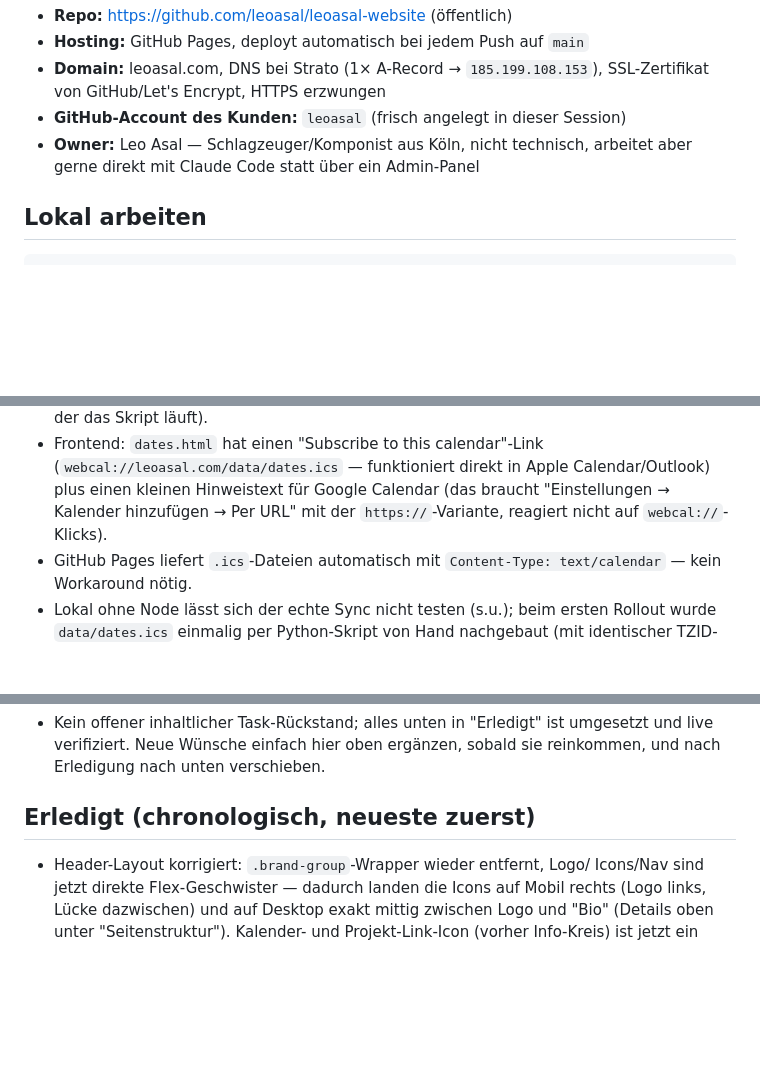
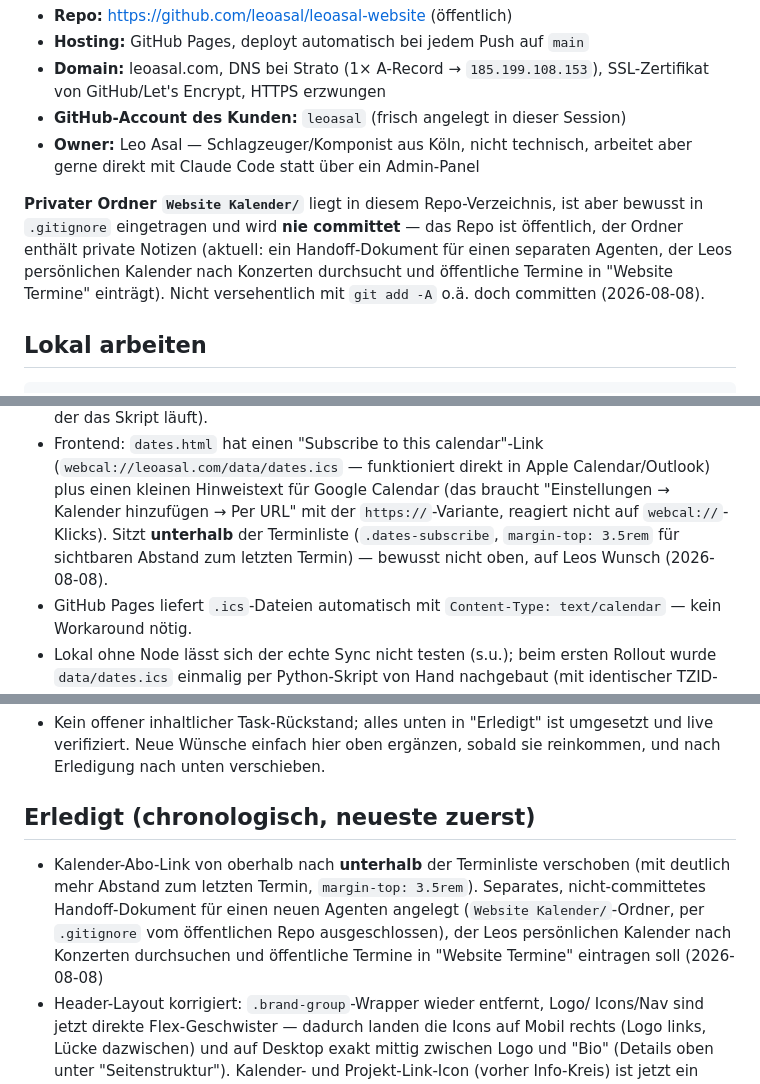
Before and after one commit to leoasal/leoasal-website, a Markdown page: HANDOFF.md, 3 parts joined by grey strips. Drawn GitHub-style; blank space fills up the shorter version.

Commit message:
Update HANDOFF.md: subscribe link position, private Website Kalender folder

```diff
--- a/HANDOFF.md
+++ b/HANDOFF.md
@@ -22,6 +22,14 @@ Framework, kein CMS). Live seit 2026-08-06.
 - **GitHub-Account des Kunden:** `leoasal` (frisch angelegt in dieser Session)
 - **Owner:** Leo Asal — Schlagzeuger/Komponist aus Köln, nicht technisch,
   arbeitet aber gerne direkt mit Claude Code statt über ein Admin-Panel
+
+**Privater Ordner `Website Kalender/`** liegt in diesem Repo-Verzeichnis,
+ist aber bewusst in `.gitignore` eingetragen und wird **nie committet** —
+das Repo ist öffentlich, der Ordner enthält private Notizen (aktuell: ein
+Handoff-Dokument für einen separaten Agenten, der Leos persönlichen
+Kalender nach Konzerten durchsucht und öffentliche Termine in "Website
+Termine" einträgt). Nicht versehentlich mit `git add -A` o.ä. doch
+committen (2026-08-08).
 
 ## Lokal arbeiten
 
@@ -209,7 +217,10 @@ Fans können den Kalender abonnieren, ohne dass Leos private iCloud-Feed-URL
   (`webcal://leoasal.com/data/dates.ics` — funktioniert direkt in Apple
   Calendar/Outlook) plus einen kleinen Hinweistext für Google Calendar
   (das braucht "Einstellungen → Kalender hinzufügen → Per URL" mit der
-  `https://`-Variante, reagiert nicht auf `webcal://`-Klicks).
+  `https://`-Variante, reagiert nicht auf `webcal://`-Klicks). Sitzt
+  **unterhalb** der Terminliste (`.dates-subscribe`, `margin-top: 3.5rem`
+  für sichtbaren Abstand zum letzten Termin) — bewusst nicht oben, auf
+  Leos Wunsch (2026-08-08).
 - GitHub Pages liefert `.ics`-Dateien automatisch mit
   `Content-Type: text/calendar` — kein Workaround nötig.
 - Lokal ohne Node lässt sich der echte Sync nicht testen (s.u.); beim
@@ -307,6 +318,13 @@ statt iframe zeigen, iframe erst per Klick nachladen.
 
 ## Erledigt (chronologisch, neueste zuerst)
 
+- Kalender-Abo-Link von oberhalb nach **unterhalb** der Terminliste
+  verschoben (mit deutlich mehr Abstand zum letzten Termin, `margin-top:
+  3.5rem`). Separates, nicht-committetes Handoff-Dokument für einen neuen
+  Agenten angelegt (`Website Kalender/`-Ordner, per `.gitignore` vom
+  öffentlichen Repo ausgeschlossen), der Leos persönlichen Kalender nach
+  Konzerten durchsuchen und öffentliche Termine in "Website Termine"
+  eintragen soll (2026-08-08)
 - Header-Layout korrigiert: `.brand-group`-Wrapper wieder entfernt, Logo/
   Icons/Nav sind jetzt direkte Flex-Geschwister — dadurch landen die Icons
   auf Mobil rechts (Logo links, Lücke dazwischen) und auf Desktop exakt
```
